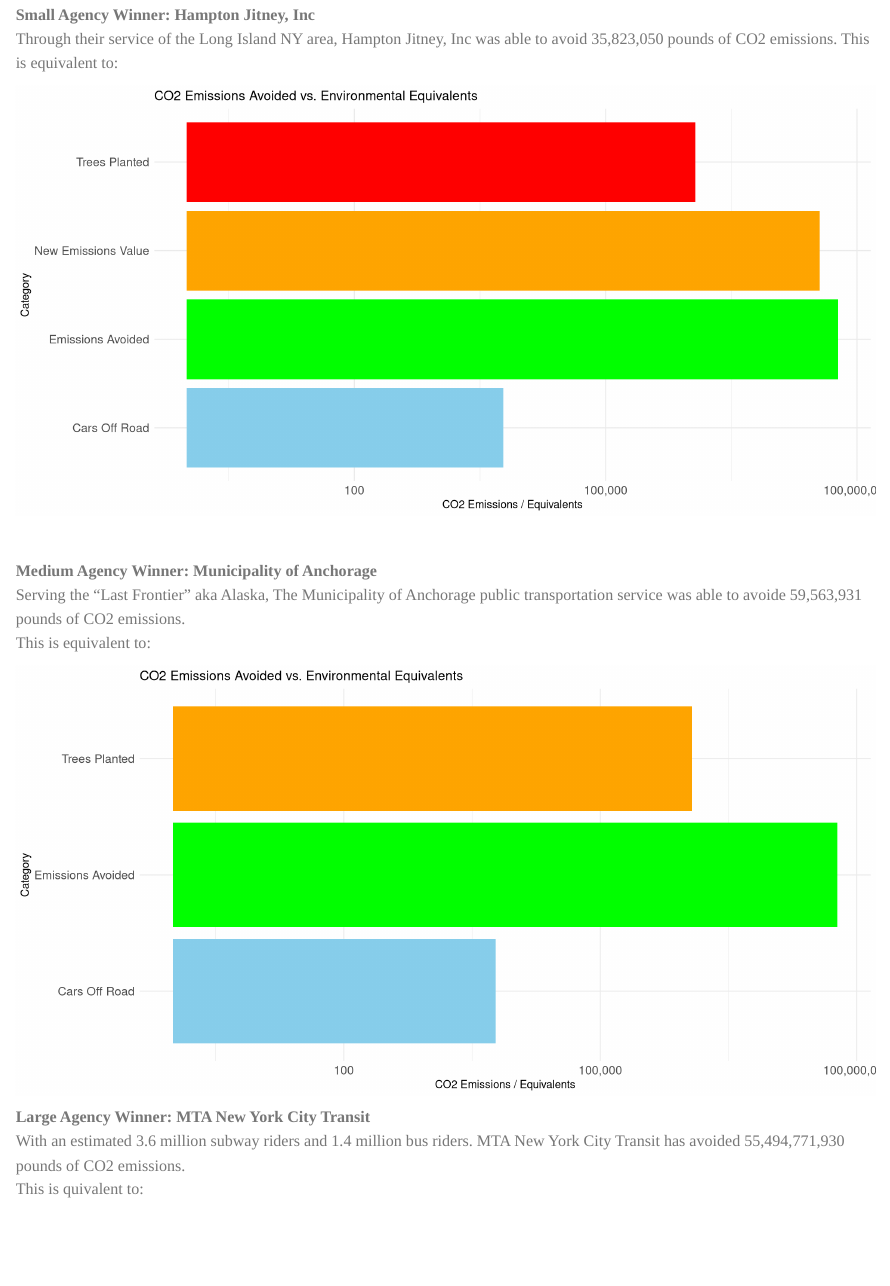
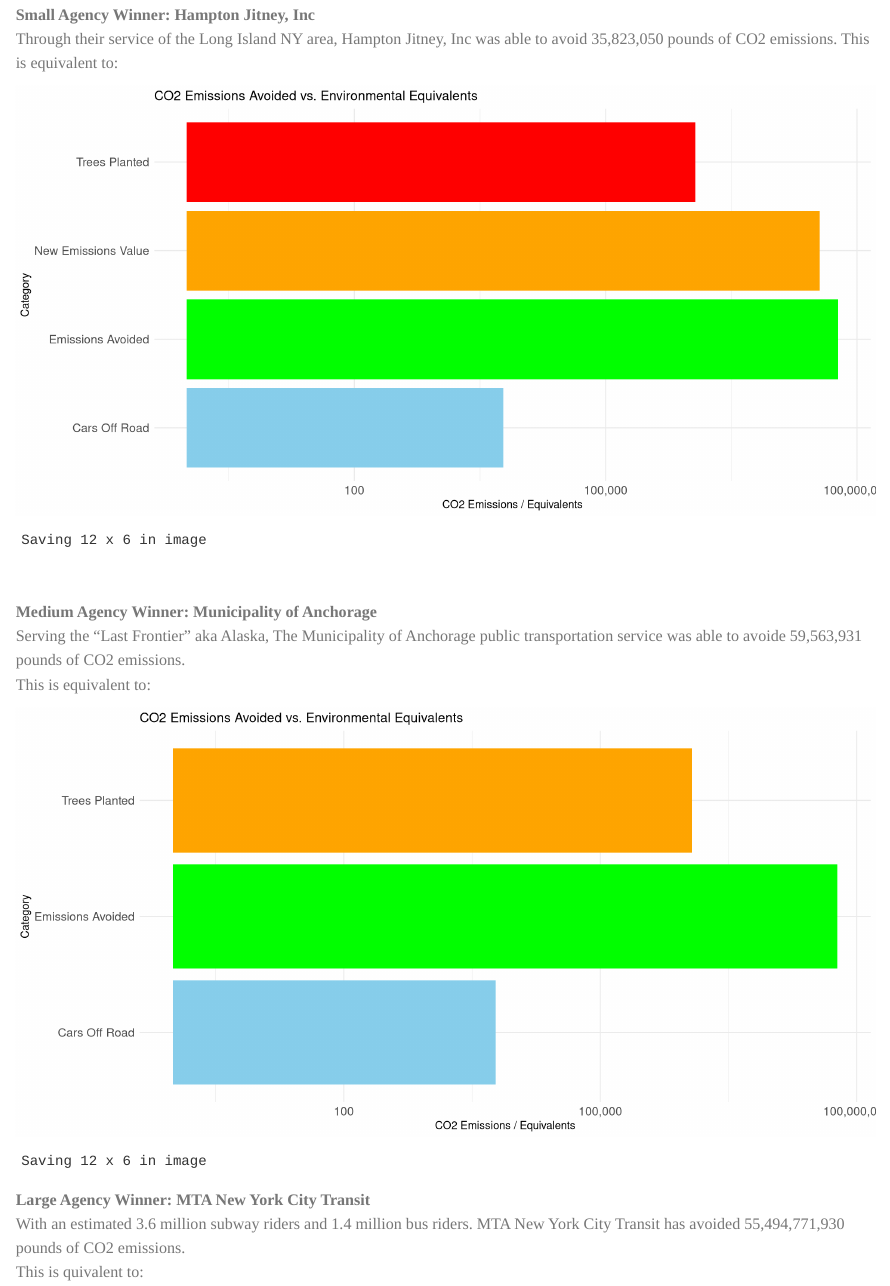
Before and after one commit to emurphy005/STA9750-2025-SPRING, a Quarto document (mp02.qmd): the page in a window 1100 px wide, from 1090 px down. Rendered offline with R 4.5, knitr and Pandoc in place of Quarto, with nearby package versions; some code elsewhere in the file could not run offline.

Commit message:
Retrying after save

````diff
--- a/mp02.qmd
+++ b/mp02.qmd
@@ -61,6 +61,7 @@
   theme(axis.text.x = element_text(size = 12),
         axis.text.y = element_text(size = 12)) +
   scale_y_log10(labels = scales::comma)
+  ggsave("plot1.png")
 ```
 <br>
 
@@ -81,7 +82,7 @@
 ggplot(emissions_data, aes(x = Category, y = Emissions, fill = Category)) +
   geom_bar(stat = "identity", show.legend = FALSE) +
   coord_flip() +
-  scale_fill_manual(values = c("skyblue", "green", "orange")) +  # Colors for different categories
+  scale_fill_manual(values = c("skyblue", "green", "orange", "red")) +  # Colors for different categories
   labs(title = "CO2 Emissions Avoided vs. Environmental Equivalents",
        y = "CO2 Emissions / Equivalents",
        x = "Category") +
@@ -89,6 +90,7 @@
   theme(axis.text.x = element_text(size = 12),
         axis.text.y = element_text(size = 12)) +
   scale_y_log10(labels = scales::comma)
+  ggsave("plot2.png")
 ```
 **Large Agency Winner: MTA New York City Transit**
 With an estimated 3.6 million subway riders and 1.4 million bus riders. MTA New York City Transit has avoided  55,494,771,930 pounds of CO2 emissions.
````
Also changed, not shown: plot1.png (added), plot2.png (added), plot3.png (added), mp02.qmd (1 more changed lines), 2 other files.
